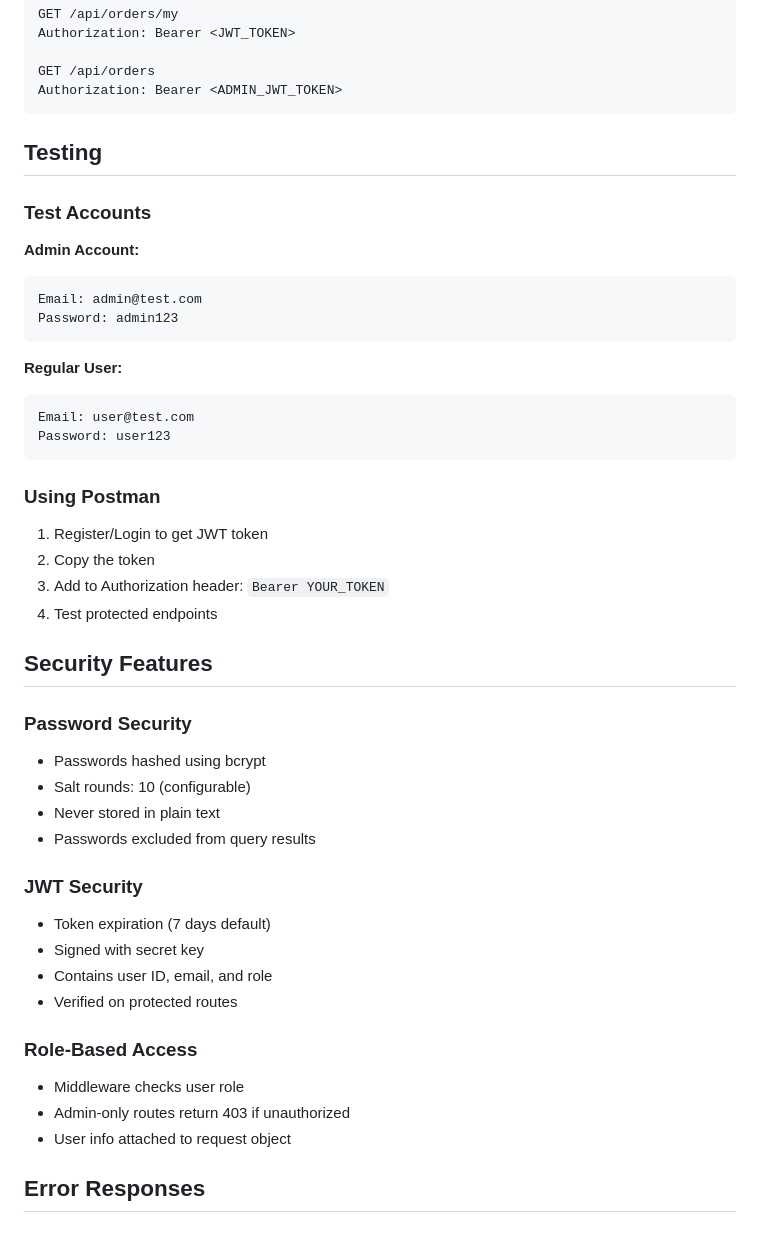
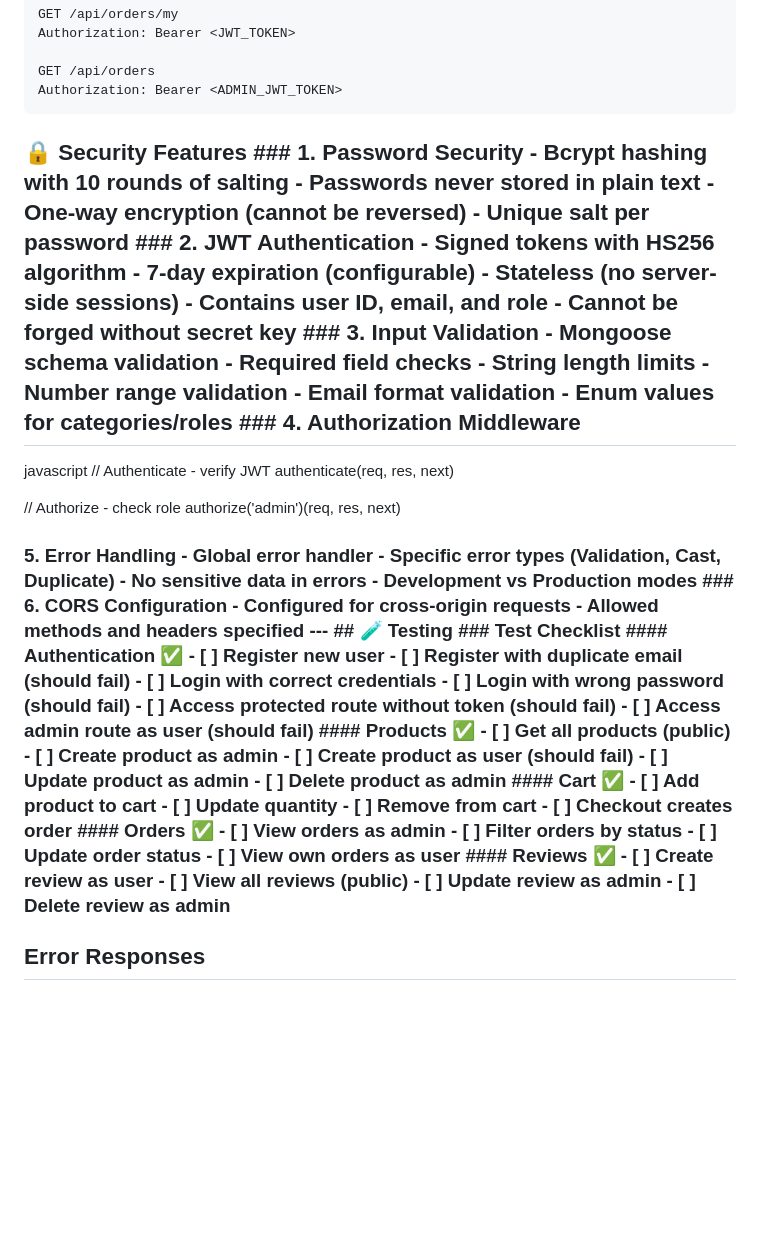
Before and after one commit to alisherabushemenov1/Final_backend_ass, a Markdown page: README.md, the part around the change. GitHub-like rendering; blank space fills up the shorter version.

````diff
--- a/README.md
+++ b/README.md
@@ -369,48 +369,14 @@ GET /api/orders
 Authorization: Bearer <ADMIN_JWT_TOKEN>
 ```
 
+## 🔒 Security Features ### 1. Password Security - **Bcrypt hashing** with 10 rounds of salting - Passwords never stored in plain text - One-way encryption (cannot be reversed) - Unique salt per password ### 2. JWT Authentication - Signed tokens with HS256 algorithm - 7-day expiration (configurable) - Stateless (no server-side sessions) - Contains user ID, email, and role - Cannot be forged without secret key ### 3. Input Validation - Mongoose schema validation - Required field checks - String length limits - Number range validation - Email format validation - Enum values for categories/roles ### 4. Authorization Middleware
+javascript
+// Authenticate - verify JWT
+authenticate(req, res, next)
 
-## Testing
-
-### Test Accounts
-
-**Admin Account:**
-```
-Email: admin@test.com
-Password: admin123
-```
-
-**Regular User:**
-```
-Email: user@test.com
-Password: user123
-```
-
-### Using Postman
-
-1. Register/Login to get JWT token
-2. Copy the token
-3. Add to Authorization header: `Bearer YOUR_TOKEN`
-4. Test protected endpoints
-
-## Security Features
-
-### Password Security
-- Passwords hashed using bcrypt
-- Salt rounds: 10 (configurable)
-- Never stored in plain text
-- Passwords excluded from query results
-
-### JWT Security
-- Token expiration (7 days default)
-- Signed with secret key
-- Contains user ID, email, and role
-- Verified on protected routes
-
-### Role-Based Access
-- Middleware checks user role
-- Admin-only routes return 403 if unauthorized
-- User info attached to request object
+// Authorize - check role
+authorize('admin')(req, res, next)
+### 5. Error Handling - Global error handler - Specific error types (Validation, Cast, Duplicate) - No sensitive data in errors - Development vs Production modes ### 6. CORS Configuration - Configured for cross-origin requests - Allowed methods and headers specified --- ## 🧪 Testing ### Test Checklist #### Authentication ✅ - [ ] Register new user - [ ] Register with duplicate email (should fail) - [ ] Login with correct credentials - [ ] Login with wrong password (should fail) - [ ] Access protected route without token (should fail) - [ ] Access admin route as user (should fail) #### Products ✅ - [ ] Get all products (public) - [ ] Create product as admin - [ ] Create product as user (should fail) - [ ] Update product as admin - [ ] Delete product as admin #### Cart ✅ - [ ] Add product to cart - [ ] Update quantity - [ ] Remove from cart - [ ] Checkout creates order #### Orders ✅ - [ ] View orders as admin - [ ] Filter orders by status - [ ] Update order status - [ ] View own orders as user #### Reviews ✅ - [ ] Create review as user - [ ] View all reviews (public) - [ ] Update review as admin - [ ] Delete review as admin
 
 ## Error Responses
 
````
